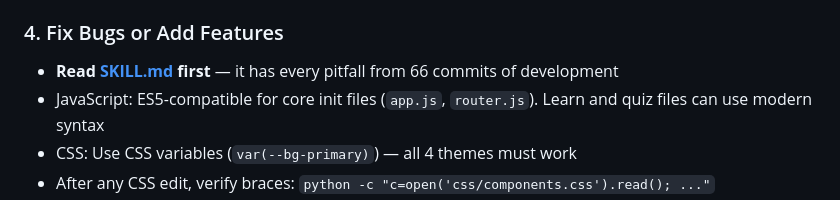
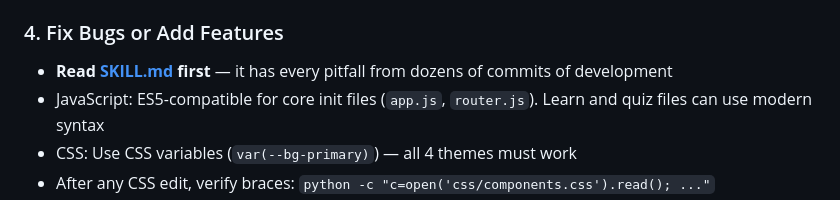
Before and after one commit to MaykEu/DeepVault, a Markdown page: CONTRIBUTING.md, the part around the change. Rendered like a GitHub page.

Commit message:
updated CONTRIBUTING (stale count), synced guide-content.txt from vault

```diff
--- a/CONTRIBUTING.md
+++ b/CONTRIBUTING.md
@@ -88,7 +88,7 @@ See the full guide in [README.md](README.md#add-a-brand-new-category). Short ver
 3. Run `python convert.py` — everything else is automatic
 
 ### 4. Fix Bugs or Add Features
-- **Read [SKILL.md](SKILL.md) first** — it has every pitfall from 66 commits of development
+- **Read [SKILL.md](SKILL.md) first** — it has every pitfall from dozens of commits of development
 - JavaScript: ES5-compatible for core init files (`app.js`, `router.js`). Learn and quiz files can use modern syntax
 - CSS: Use CSS variables (`var(--bg-primary)`) — all 4 themes must work
 - After any CSS edit, verify braces: `python -c "c=open('css/components.css').read(); ..."`
```
